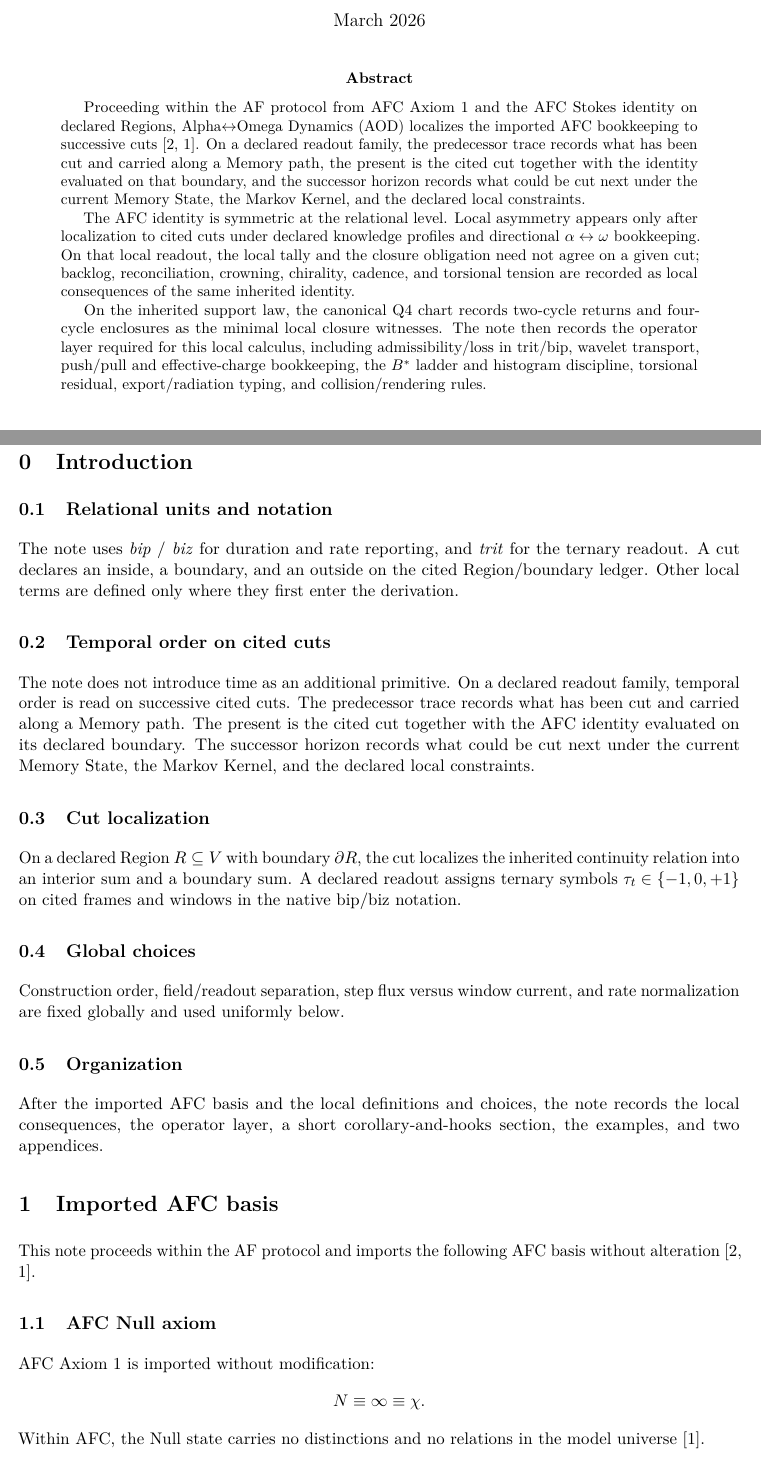
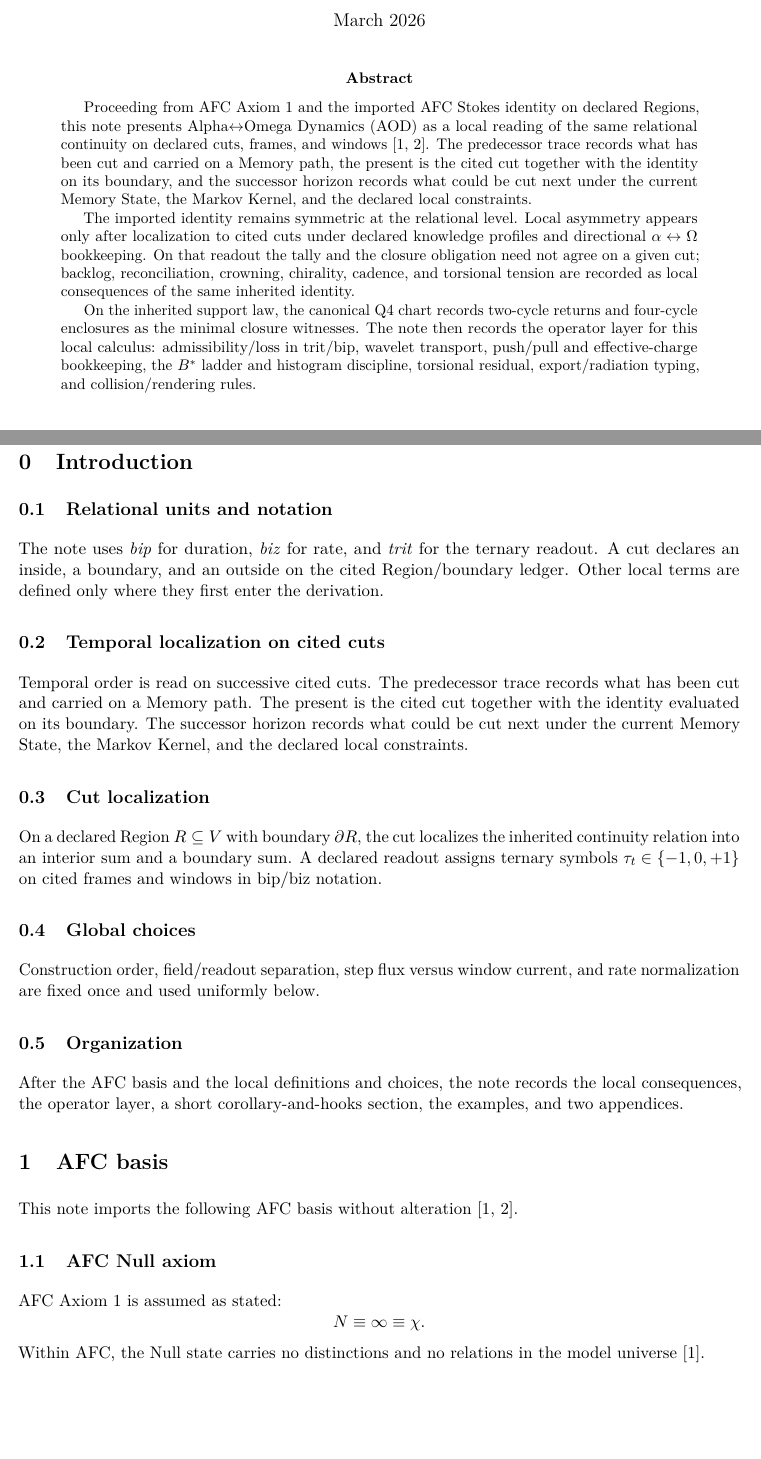
Before and after one commit to rpoyau/aod, a LaTeX paper (main.tex, which reads sections/01_abstract.tex, sections/02_introduction.tex, sections/03_imported_relational_basis.tex): two parts of pages 1 and 5 of 34, joined at a grey line, cut so that both start at the same text, the shorter picture padded with empty space. Compiled offline with pdfLaTeX.

Commit message:
p2 phase 2

```diff
--- a/sections/01_abstract.tex
+++ b/sections/01_abstract.tex
@@ -1,7 +1,7 @@
 \begin{abstract}
-Proceeding within the AF protocol from AFC Axiom~1 and the AFC Stokes identity on declared Regions, Alpha$\leftrightarrow$Omega Dynamics (AOD) localizes the imported AFC bookkeeping to successive cuts~\cite{AF2025,AFCStokes2025}. On a declared readout family, the predecessor trace records what has been cut and carried along a Memory path, the present is the cited cut together with the identity evaluated on that boundary, and the successor horizon records what could be cut next under the current Memory State, the Markov Kernel, and the declared local constraints.
+Proceeding from AFC Axiom~1 and the imported AFC Stokes identity on declared Regions, this note presents Alpha$\leftrightarrow$Omega Dynamics (AOD) as a local reading of the same relational continuity on declared cuts, frames, and windows~\cite{AFCStokes2025,AF2025}. The predecessor trace records what has been cut and carried on a Memory path, the present is the cited cut together with the identity on its boundary, and the successor horizon records what could be cut next under the current Memory State, the Markov Kernel, and the declared local constraints.
 
-The AFC identity is symmetric at the relational level. Local asymmetry appears only after localization to cited cuts under declared knowledge profiles and directional $\alpha\leftrightarrow\omega$ bookkeeping. On that local readout, the local tally and the closure obligation need not agree on a given cut; backlog, reconciliation, crowning, chirality, cadence, and torsional tension are recorded as local consequences of the same inherited identity.
+The imported identity remains symmetric at the relational level. Local asymmetry appears only after localization to cited cuts under declared knowledge profiles and directional $\alpha\leftrightarrow\Omega$ bookkeeping. On that readout the tally and the closure obligation need not agree on a given cut; backlog, reconciliation, crowning, chirality, cadence, and torsional tension are recorded as local consequences of the same inherited identity.
 
-On the inherited support law, the canonical Q4 chart records two-cycle returns and four-cycle enclosures as the minimal local closure witnesses. The note then records the operator layer required for this local calculus, including admissibility/loss in trit/bip, wavelet transport, push/pull and effective-charge bookkeeping, the $B^*$ ladder and histogram discipline, torsional residual, export/radiation typing, and collision/rendering rules.
+On the inherited support law, the canonical Q4 chart records two-cycle returns and four-cycle enclosures as the minimal closure witnesses. The note then records the operator layer for this local calculus: admissibility/loss in trit/bip, wavelet transport, push/pull and effective-charge bookkeeping, the $B^*$ ladder and histogram discipline, torsional residual, export/radiation typing, and collision/rendering rules.
 \end{abstract}
--- a/sections/02_introduction.tex
+++ b/sections/02_introduction.tex
@@ -1,16 +1,16 @@
 \section{Introduction}
 
 \subsection{Relational units and notation}
-The note uses \emph{bip} / \emph{biz} for duration and rate reporting, and \emph{trit} for the ternary readout. A cut declares an inside, a boundary, and an outside on the cited Region/boundary ledger. Other local terms are defined only where they first enter the derivation.
+The note uses \emph{bip} for duration, \emph{biz} for rate, and \emph{trit} for the ternary readout. A cut declares an inside, a boundary, and an outside on the cited Region/boundary ledger. Other local terms are defined only where they first enter the derivation.
 
-\subsection{Temporal order on cited cuts}
-The note does not introduce time as an additional primitive. On a declared readout family, temporal order is read on successive cited cuts. The predecessor trace records what has been cut and carried along a Memory path. The present is the cited cut together with the AFC identity evaluated on its declared boundary. The successor horizon records what could be cut next under the current Memory State, the Markov Kernel, and the declared local constraints.
+\subsection{Temporal localization on cited cuts}
+Temporal order is read on successive cited cuts. The predecessor trace records what has been cut and carried on a Memory path. The present is the cited cut together with the identity evaluated on its boundary. The successor horizon records what could be cut next under the current Memory State, the Markov Kernel, and the declared local constraints.
 
 \subsection{Cut localization}
-On a declared Region $R\subseteq V$ with boundary $\partial R$, the cut localizes the inherited continuity relation into an interior sum and a boundary sum. A declared readout assigns ternary symbols $\tau_t\in\{-1,0,+1\}$ on cited frames and windows in the native bip/biz notation.
+On a declared Region $R\subseteq V$ with boundary $\partial R$, the cut localizes the inherited continuity relation into an interior sum and a boundary sum. A declared readout assigns ternary symbols $\tau_t\in\{-1,0,+1\}$ on cited frames and windows in bip/biz notation.
 
 \subsection{Global choices}
-Construction order, field/readout separation, step flux versus window current, and rate normalization are fixed globally and used uniformly below.
+Construction order, field/readout separation, step flux versus window current, and rate normalization are fixed once and used uniformly below.
 
 \subsection{Organization}
-After the imported AFC basis and the local definitions and choices, the note records the local consequences, the operator layer, a short corollary-and-hooks section, the examples, and two appendices.
+After the AFC basis and the local definitions and choices, the note records the local consequences, the operator layer, a short corollary-and-hooks section, the examples, and two appendices.
--- a/sections/03_imported_relational_basis.tex
+++ b/sections/03_imported_relational_basis.tex
@@ -1,9 +1,9 @@
-\section{Imported AFC basis}
+\section{AFC basis}
 
-This note proceeds within the AF protocol and imports the following AFC basis without alteration~\cite{AF2025,AFCStokes2025}.
+This note imports the following AFC basis without alteration~\cite{AFCStokes2025,AF2025}.
 
 \subsection{AFC Null axiom}
-AFC Axiom~1 is imported without modification:
+AFC Axiom~1 is assumed as stated:
 \[
   \Nstate.
 \]
@@ -14,3 +14,2 @@ The Memory State, Markov Kernel, net flux, divergence, and Region/boundary bookk
 
-\subsection{Imported AFC symmetry and support}
-From AFC, flux is antisymmetric, internal exchanges cancel on a declared Region, and isotropic ignorance preserves the induced support under indistinguishability-preserving relabelling~\cite{AFCStokes2025}. The local directional readout introduced below does not alter this imported symmetry; it localizes it to cited cuts under declared knowledge profiles and directional bookkeeping.
+\subsection{AFC symmetry and support}
```
Also changed, not shown: main.tex (+0 -1 lines), sections/03_imported_relational_basis.tex (9 more changed lines).
